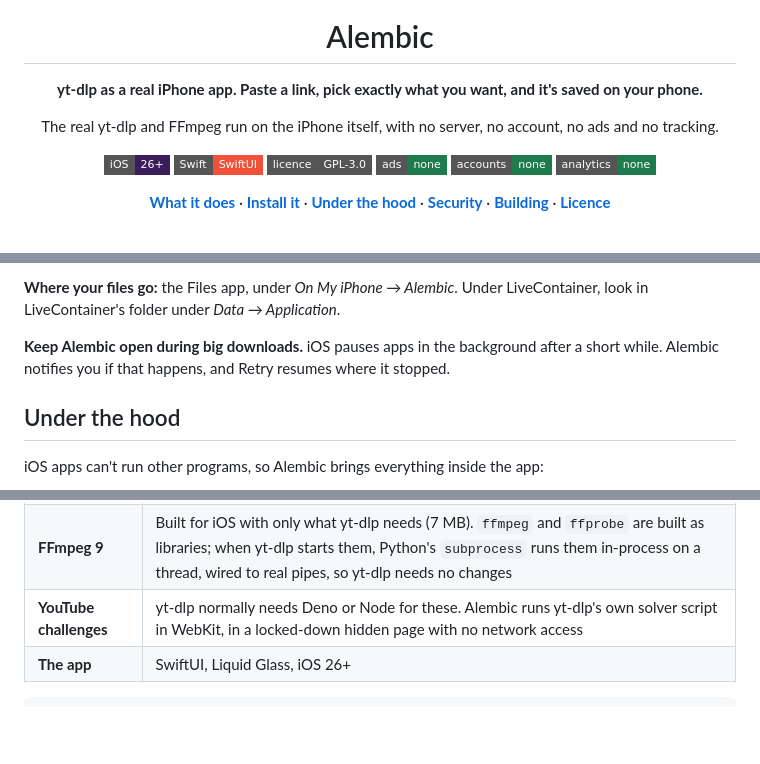
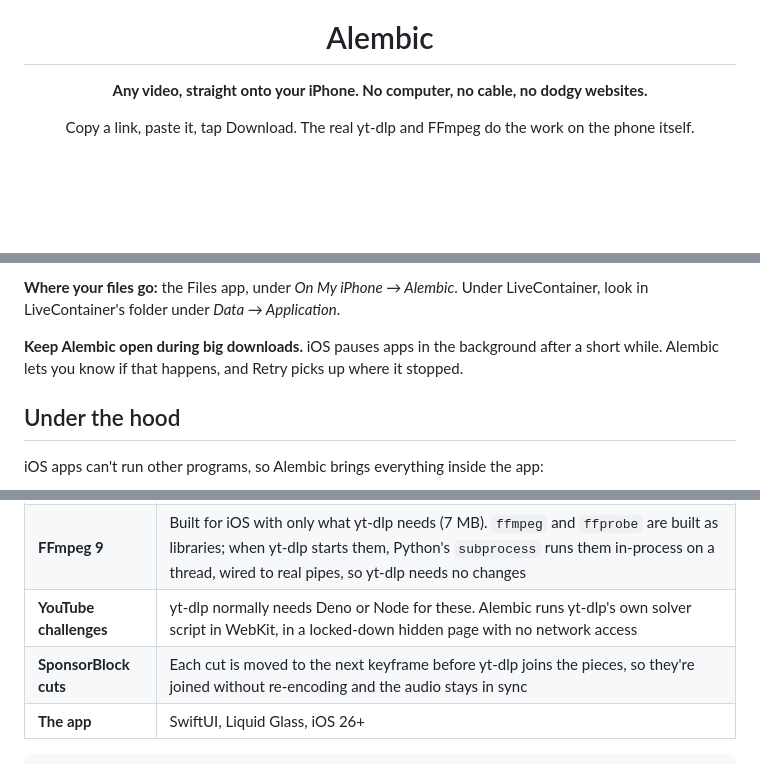
Before and after one commit to RatterAU/Alembic, a Markdown page: README.md, 3 parts joined by grey strips. GitHub-like rendering; badges without logos; blank space fills up the shorter version.

````diff
--- a/README.md
+++ b/README.md
@@ -4,18 +4,9 @@
 
 # Alembic
 
-**yt-dlp as a real iPhone app. Paste a link, pick exactly what you want, and it's saved on your phone.**
+**Any video, straight onto your iPhone. No computer, no cable, no dodgy websites.**
 
-The real yt-dlp and FFmpeg run on the iPhone itself, with no server, no account, no ads and no tracking.
-
-![iOS 26+](https://img.shields.io/badge/iOS-26%2B-3B1D5C?style=flat-square&logo=apple&logoColor=white)
-![Swift](https://img.shields.io/badge/Swift-SwiftUI-F05138?style=flat-square&logo=swift&logoColor=white)
-![GPL-3.0](https://img.shields.io/badge/licence-GPL--3.0-555?style=flat-square)
-![No ads](https://img.shields.io/badge/ads-none-1F7A4D?style=flat-square)
-![No accounts](https://img.shields.io/badge/accounts-none-1F7A4D?style=flat-square)
-![No tracking](https://img.shields.io/badge/analytics-none-1F7A4D?style=flat-square)
-
-[**What it does**](#what-it-does) · [**Install it**](#install-it) · [**Under the hood**](#under-the-hood) · [**Security**](#security) · [**Building**](#building-it-yourself) · [**Licence**](#licence)
+Copy a link, paste it, tap Download. The real yt-dlp and FFmpeg do the work on the phone itself.
 
 <br>
 
@@ -80,7 +102,7 @@ New to LiveContainer? The step-by-step setup (iloader, pairing file, SideStore,
 
 **Where your files go:** the Files app, under *On My iPhone → Alembic*. Under LiveContainer, look in LiveContainer's folder under *Data → Application*.
 
-**Keep Alembic open during big downloads.** iOS pauses apps in the background after a short while. Alembic notifies you if that happens, and Retry resumes where it stopped.
+**Keep Alembic open during big downloads.** iOS pauses apps in the background after a short while. Alembic lets you know if that happens, and Retry picks up where it stopped.
 
 ## Under the hood
 
@@ -91,6 +113,7 @@ iOS apps can't run other programs, so Alembic brings everything inside the app:
 | **yt-dlp** | The official release, running on CPython 3.13 ([BeeWare](https://github.com/beeware/Python-Apple-support)) embedded in the app. Unchanged, so it behaves exactly like yt-dlp on a computer |
 | **FFmpeg 9** | Built for iOS with only what yt-dlp needs (7 MB). `ffmpeg` and `ffprobe` are built as libraries; when yt-dlp starts them, Python's `subprocess` runs them in-process on a thread, wired to real pipes, so yt-dlp needs no changes |
 | **YouTube challenges** | yt-dlp normally needs Deno or Node for these. Alembic runs yt-dlp's own solver script in WebKit, in a locked-down hidden page with no network access |
+| **SponsorBlock cuts** | Each cut is moved to the next keyframe before yt-dlp joins the pieces, so they're joined without re-encoding and the audio stays in sync |
 | **The app** | SwiftUI, Liquid Glass, iOS 26+ |
 
 ```
````
Also changed, not shown: other parts of README.md (+39 -8 lines), docs/screenshots/media-dark.png.
